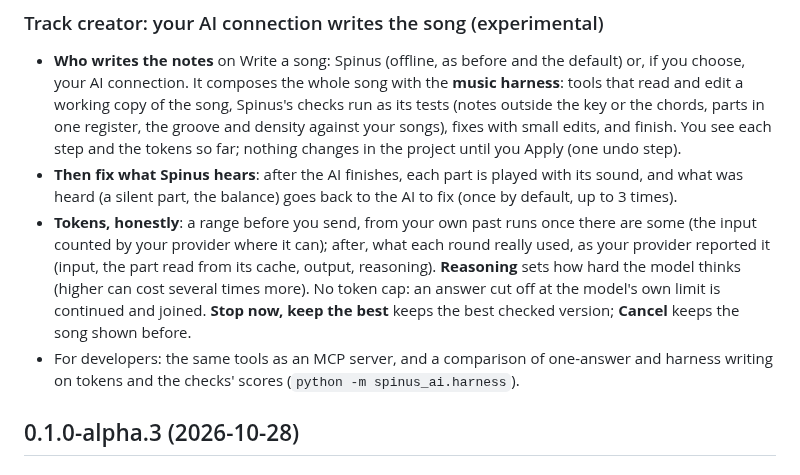
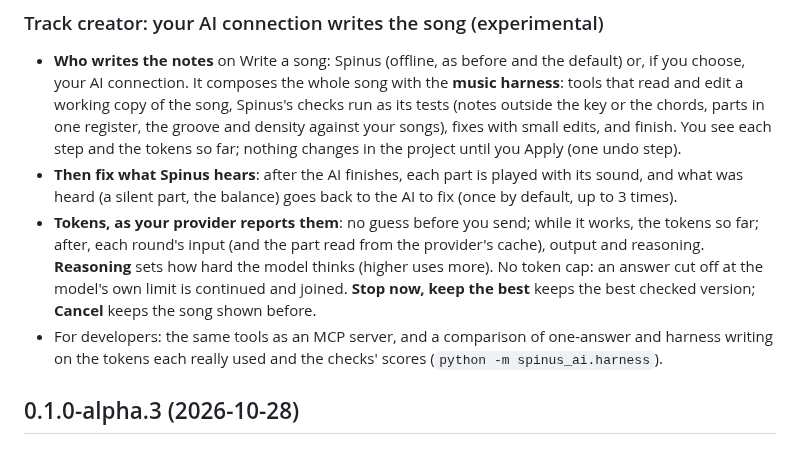
Before and after one commit to tuturu742/spinus-daw, a Markdown page: CHANGELOG.md, the part around the change. Rendered like a GitHub page.

```diff
--- a/CHANGELOG.md
+++ b/CHANGELOG.md
@@ -14,14 +14,13 @@ feature; [Known issues](docs/user/known-issues.md) lists what doesn't work yet.
   step and the tokens so far; nothing changes in the project until you Apply (one undo step).
 - **Then fix what Spinus hears**: after the AI finishes, each part is played with its sound, and what was heard
   (a silent part, the balance) goes back to the AI to fix (once by default, up to 3 times).
-- **Tokens, honestly**: a range before you send, from your own past runs once there are some (the input
-  counted by your provider where it can); after, what each round really used, as your provider reported it
-  (input, the part read from its cache, output, reasoning). **Reasoning** sets how hard the model thinks
-  (higher can cost several times more). No token cap: an answer cut off at the model's own limit is
+- **Tokens, as your provider reports them**: no guess before you send; while it works, the tokens so far;
+  after, each round's input (and the part read from the provider's cache), output and reasoning. **Reasoning**
+  sets how hard the model thinks (higher uses more). No token cap: an answer cut off at the model's own limit is
   continued and joined. **Stop now, keep the best** keeps the best checked version; **Cancel** keeps the song
   shown before.
-- For developers: the same tools as an MCP server, and a comparison of one-answer and harness writing on
-  tokens and the checks' scores (`python -m spinus_ai.harness`).
+- For developers: the same tools as an MCP server, and a comparison of one-answer and harness writing on the
+  tokens each really used and the checks' scores (`python -m spinus_ai.harness`).
 
 ## 0.1.0-alpha.3 (2026-10-28)
 
```
Also changed, not shown: DESIGN.md (+1 -1 lines), docs/user/track-creator.md (+15 -12 lines), docs/user/images/track-creator-ai-writer.png, 10 other files.
